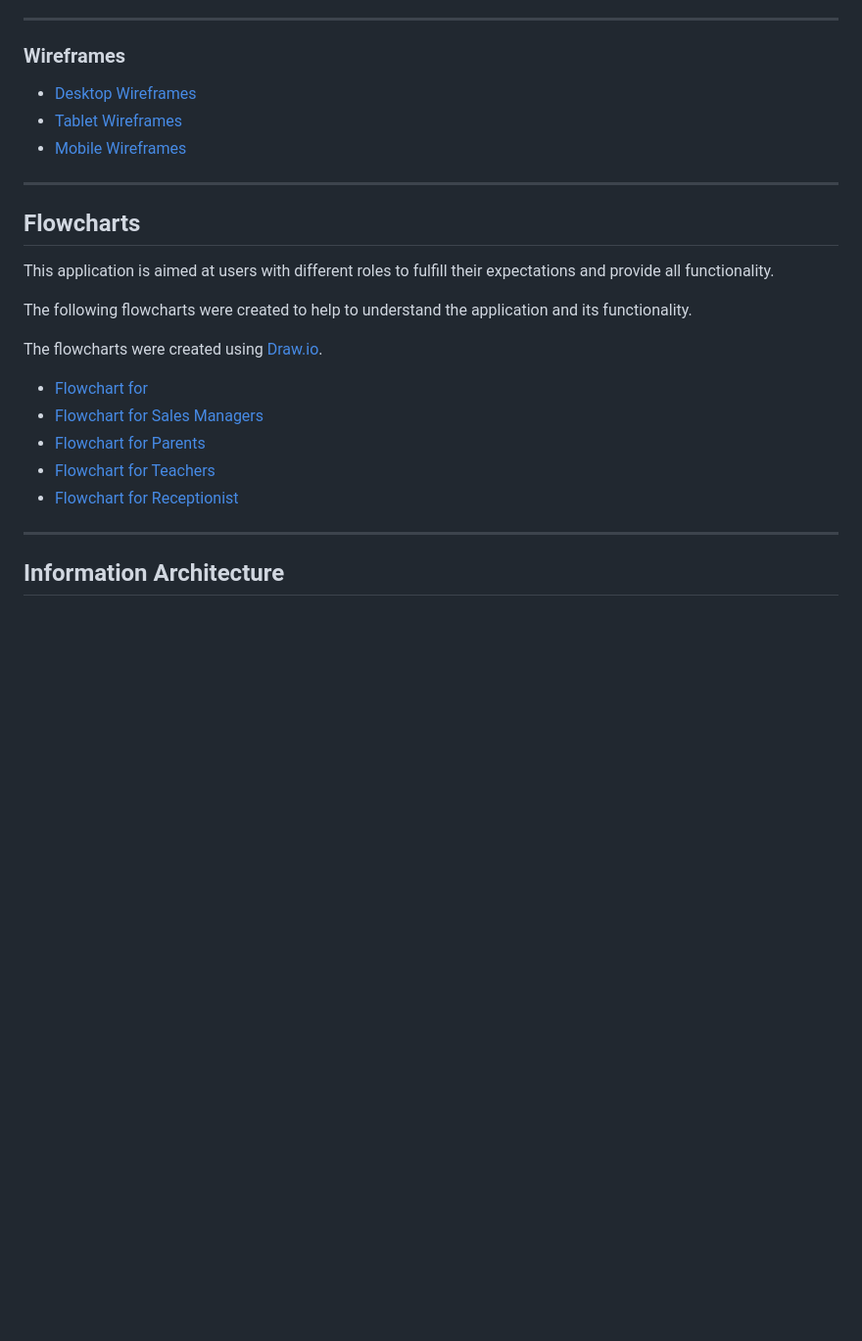
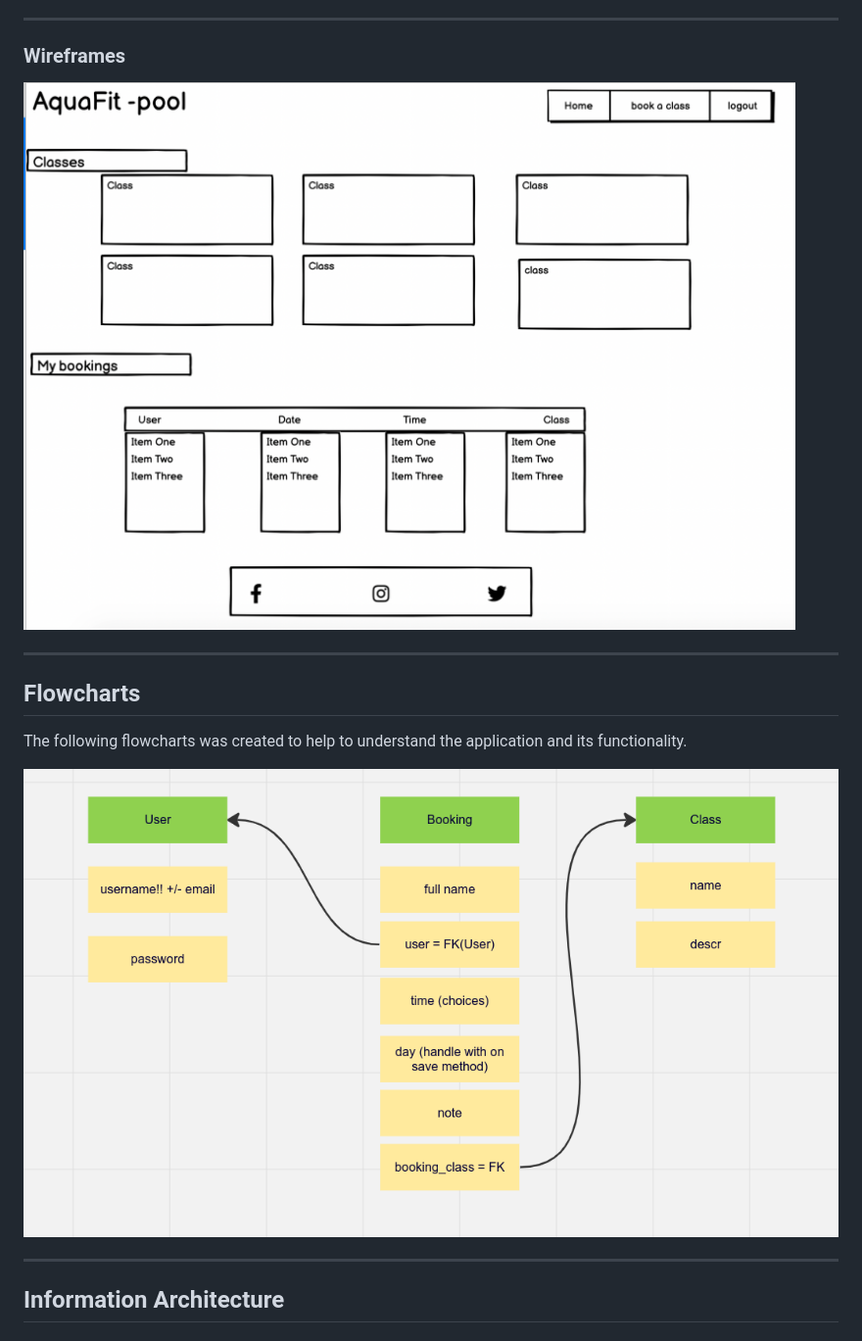
Before and after one commit to Johns-Costa/pool-booking, a Markdown page: README.md, the part around the change. Shown at 98% size. Rendered like a GitHub page; pictures changed too: documentation/flowcharts/flowchart.png (added), documentation/wireframe/wireframe.png (added); blank space fills up the shorter version.

Commit message:
finish README.md

```diff
--- a/README.md
+++ b/README.md
@@ -107,27 +107,16 @@ Please refer to the [FEATURES.md](FEATURES.md) file for all features-related doc
 
 ### Wireframes
 
-- [Desktop Wireframes](documentation/wireframes/pp4_desktop.pdf)
-- [Tablet Wireframes](documentation/wireframes/pp4_tablet.pdf)
-- [Mobile Wireframes](documentation/wireframes/pp4_mobile.pdf)
-
+![Wireframe](documentation/wireframe/wireframe.png)
 
 
 ---
 
 ## Flowcharts
 
-This application is aimed at users with different roles to fulfill their expectations and provide all functionality.
+The following flowcharts was created to help to understand the application and its functionality.
 
-The following flowcharts were created to help to understand the application and its functionality.
-
-The flowcharts were created using [Draw.io](https://www.lucidchart.com/).
-
-- [Flowchart for ](documentation/flowcharts/flowchart_boss.pdf)
-- [Flowchart for Sales Managers](documentation/flowcharts/flowchart_sales.pdf)
-- [Flowchart for Parents](documentation/flowcharts/flowchart_parent.pdf)
-- [Flowchart for Teachers](documentation/flowcharts/flowchart_teachers.pdf)
-- [Flowchart for Receptionist](documentation/flowcharts/flowchart_receptionist.pdf)
+![Flowchart](documentation/flowcharts/flowchart.png)
 
 
 
```
Also changed, not shown: DEPLOYMENT.md (+116 -0 lines), documentation/features/home_page/home_page.png, 1 other file.
